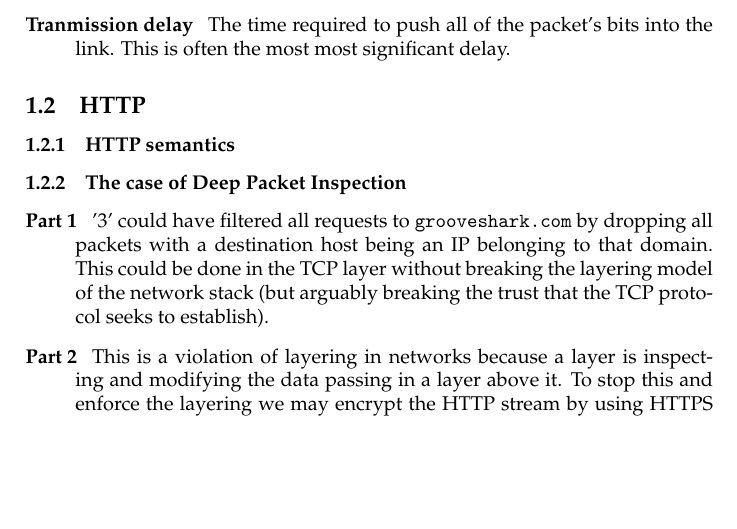
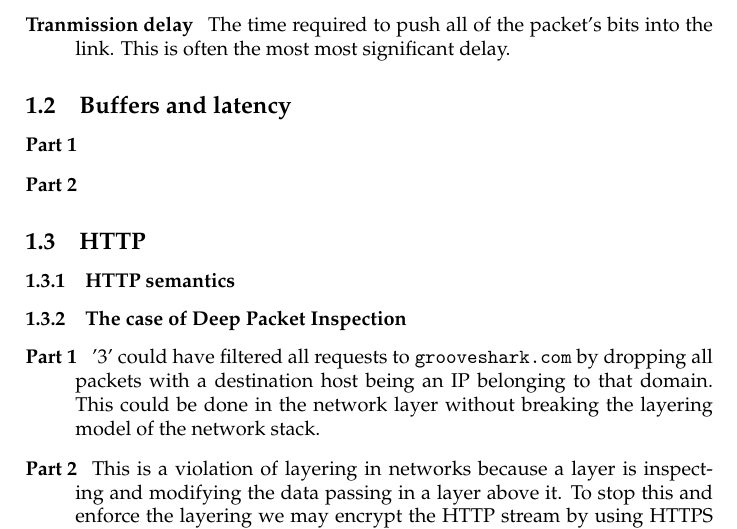
Before and after one commit to brunsgaard/datanet, a LaTeX problem sheet (assignment1/latex/main.tex): part of page 2 of 2, cut so that both start at the same text, the shorter picture padded with empty space. Compiled offline with pdfLaTeX.

Commit message:
Changes and mathematica test

```diff
--- a/assignment1/latex/main.tex
+++ b/assignment1/latex/main.tex
@@ -36,15 +36,20 @@ In addition to propogation delay we have
         into the link. This is often the most most significant delay.
 \end{description}
 
+\subsection{Buffers and latency}
+\begin{description}
+    \item[Part 1]
+    \item[Part 2]
+\end{description}
+
 \subsection{HTTP}
 \subsubsection{HTTP semantics}
 
 \subsubsection{The case of Deep Packet Inspection}
 \begin{description}
     \item[Part 1] '3' could have filtered all requests to \texttt{grooveshark.com} by dropping all packets
-        with a destination host being an IP belonging to that domain. This could be done in the TCP layer without
-        breaking the layering model of the network stack (but arguably breaking the trust that the TCP protocol
-        seeks to establish).
+        with a destination host being an IP belonging to that domain. This could be done in the network layer without
+        breaking the layering model of the network stack.
     \item[Part 2] This is a violation of layering in networks because a layer is inspecting and modifying
         the data passing in a layer above it. To stop this and enforce the layering we may encrypt the HTTP
         stream by using HTTPS (SSL).
```
Also changed, not shown: assignment1/wolfram.pdf (added).
